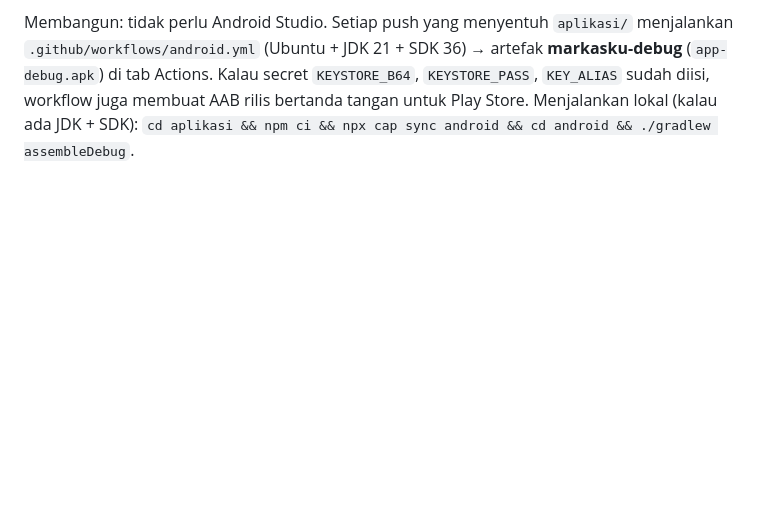
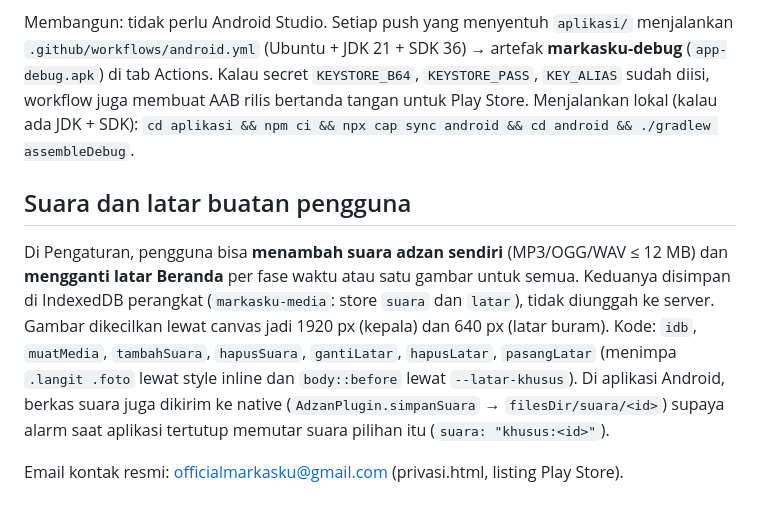
Before and after one commit to hanif-dossier/markas, a Markdown page: README.md, the part around the change. Rendered like a GitHub page; blank space fills up the shorter version.

Commit message:
README: suara & latar buatan pengguna, email resmi
Co-Authored-By: Claude Fable 5.1 <noreply@anthropic.com>

```diff
--- a/README.md
+++ b/README.md
@@ -85,3 +85,17 @@ Membangun: tidak perlu Android Studio. Setiap push yang menyentuh `aplikasi/` me
 sudah diisi, workflow juga membuat AAB rilis bertanda tangan untuk Play Store.
 Menjalankan lokal (kalau ada JDK + SDK): `cd aplikasi && npm ci && npx cap sync android &&
 cd android && ./gradlew assembleDebug`.
+
+## Suara dan latar buatan pengguna
+
+Di Pengaturan, pengguna bisa **menambah suara adzan sendiri** (MP3/OGG/WAV ≤ 12 MB) dan
+**mengganti latar Beranda** per fase waktu atau satu gambar untuk semua. Keduanya disimpan
+di IndexedDB perangkat (`markasku-media`: store `suara` dan `latar`), tidak diunggah ke
+server. Gambar dikecilkan lewat canvas jadi 1920 px (kepala) dan 640 px (latar buram).
+Kode: `idb`, `muatMedia`, `tambahSuara`, `hapusSuara`, `gantiLatar`, `hapusLatar`,
+`pasangLatar` (menimpa `.langit .foto` lewat style inline dan `body::before` lewat
+`--latar-khusus`). Di aplikasi Android, berkas suara juga dikirim ke native
+(`AdzanPlugin.simpanSuara` → `filesDir/suara/<id>`) supaya alarm saat aplikasi tertutup
+memutar suara pilihan itu (`suara: "khusus:<id>"`).
+
+Email kontak resmi: officialmarkasku@gmail.com (privasi.html, listing Play Store).
```
